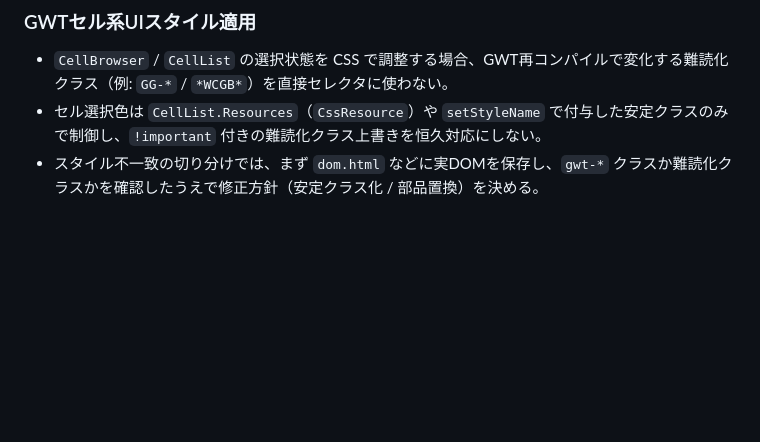
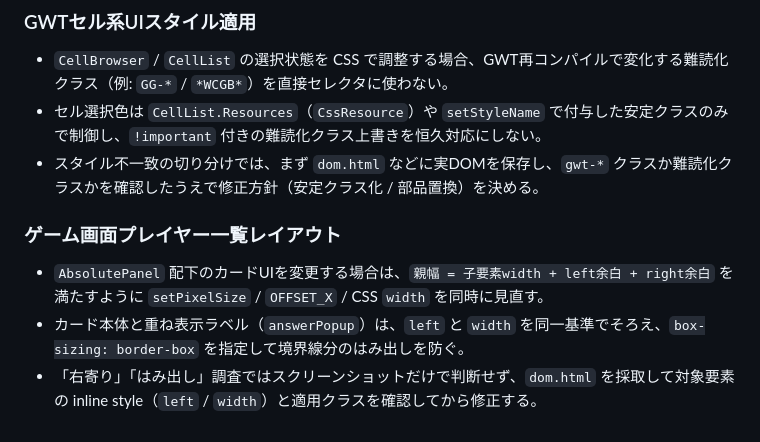
Before and after one commit to nodchip/QMAClone, a Markdown page: AGENTS.md, the part around the change. GitHub-like rendering; blank space fills up the shorter version.

Commit message:
AGENTS.mdの運用ルールを更新

```diff
--- a/AGENTS.md
+++ b/AGENTS.md
@@ -117,3 +117,8 @@
 - `CellBrowser` / `CellList` の選択状態を CSS で調整する場合、GWT再コンパイルで変化する難読化クラス（例: `GG-*` / `*WCGB*`）を直接セレクタに使わない。
 - セル選択色は `CellList.Resources`（`CssResource`）や `setStyleName` で付与した安定クラスのみで制御し、`!important` 付きの難読化クラス上書きを恒久対応にしない。
 - スタイル不一致の切り分けでは、まず `dom.html` などに実DOMを保存し、`gwt-*` クラスか難読化クラスかを確認したうえで修正方針（安定クラス化 / 部品置換）を決める。
+
+### ゲーム画面プレイヤー一覧レイアウト
+- `AbsolutePanel` 配下のカードUIを変更する場合は、`親幅 = 子要素width + left余白 + right余白` を満たすように `setPixelSize` / `OFFSET_X` / CSS `width` を同時に見直す。
+- カード本体と重ね表示ラベル（`answerPopup`）は、`left` と `width` を同一基準でそろえ、`box-sizing: border-box` を指定して境界線分のはみ出しを防ぐ。
+- 「右寄り」「はみ出し」調査ではスクリーンショットだけで判断せず、`dom.html` を採取して対象要素の inline style（`left` / `width`）と適用クラスを確認してから修正する。
```
